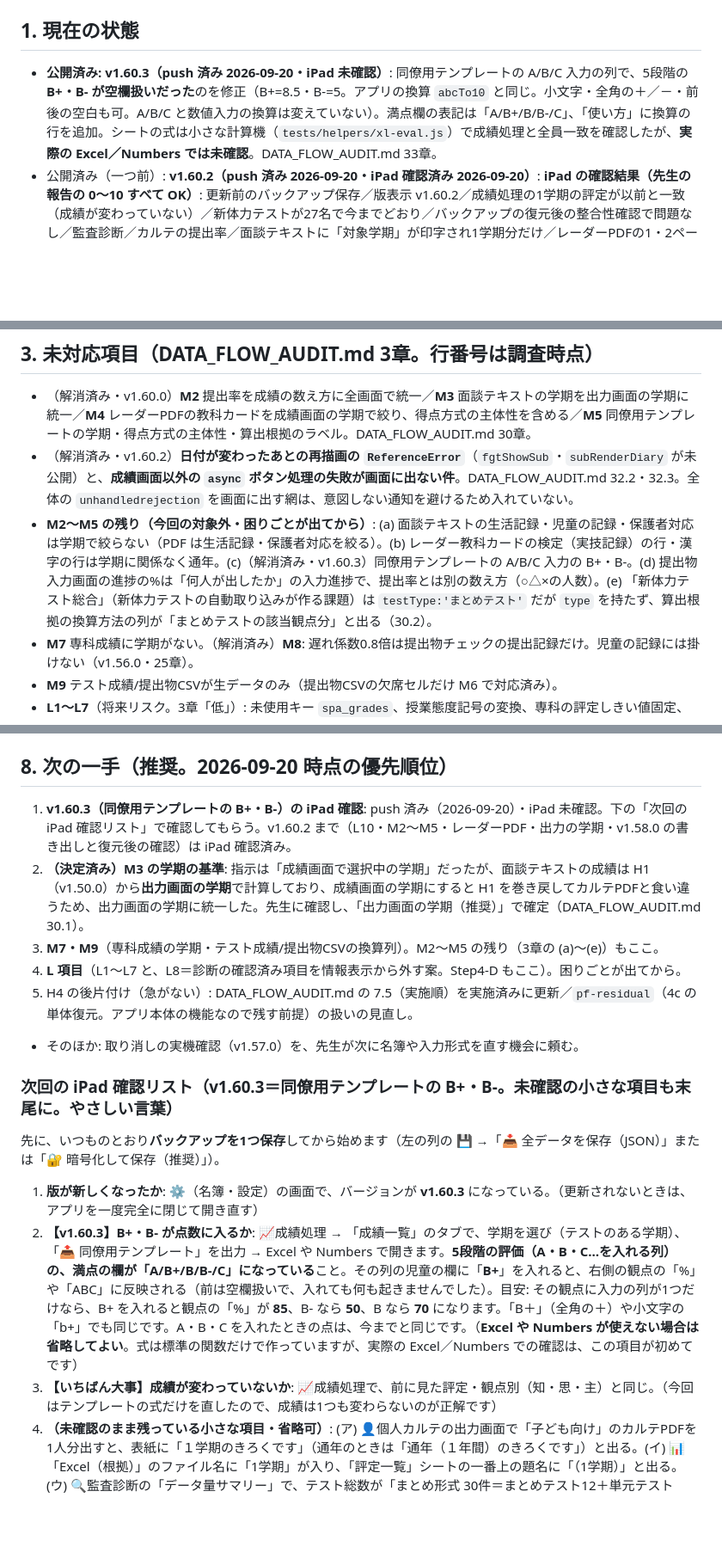
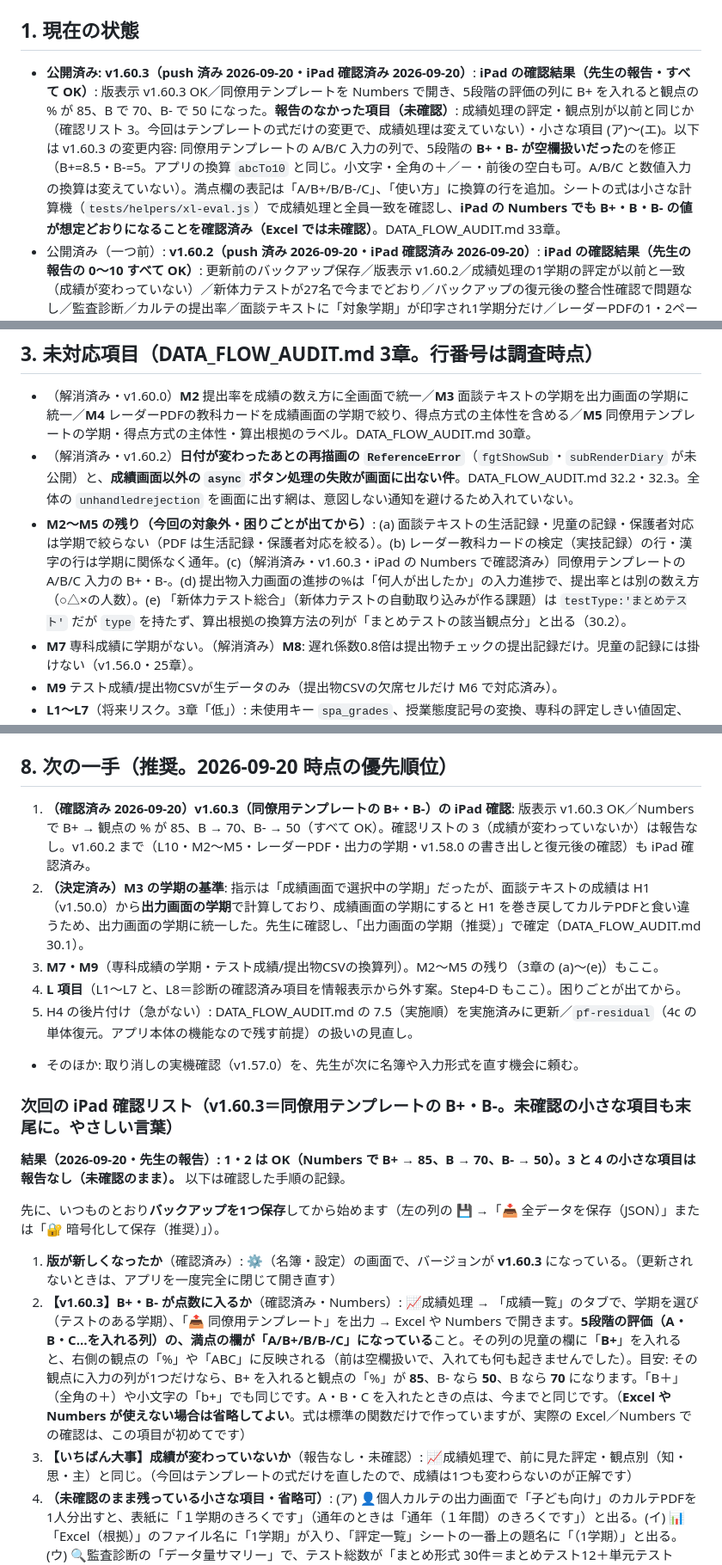
Before and after one commit to yymameda/classroom-app, a Markdown page: HANDOFF.md, 3 parts joined by grey strips. Shown at 86% size. Rendered like a GitHub page; blank space fills up the shorter version.

Commit message:
docs: v1.60.3 の iPad 確認結果（版表示・B+/B/B- の換算）を HANDOFF・UI_WORKLOG に記録
Co-Authored-By: Claude Sonnet 5 <noreply@anthropic.com>

```diff
--- a/HANDOFF.md
+++ b/HANDOFF.md
@@ -5,7 +5,7 @@
 
 ## 1. 現在の状態
 
-- **公開済み: v1.60.3（push 済み 2026-09-20・iPad 未確認）**: 同僚用テンプレートの A/B/C 入力の列で、5段階の **B+・B- が空欄扱いだった**のを修正（B+=8.5・B-=5。アプリの換算 `abcTo10` と同じ。小文字・全角の＋／－・前後の空白も可。A/B/C と数値入力の換算は変えていない）。満点欄の表記は「A/B+/B/B-/C」、「使い方」に換算の行を追加。シートの式は小さな計算機（`tests/helpers/xl-eval.js`）で成績処理と全員一致を確認したが、**実際の Excel／Numbers では未確認**。DATA_FLOW_AUDIT.md 33章。
+- **公開済み: v1.60.3（push 済み 2026-09-20・iPad 確認済み 2026-09-20）**: **iPad の確認結果（先生の報告・すべて OK）**: 版表示 v1.60.3 OK／同僚用テンプレートを Numbers で開き、5段階の評価の列に B+ を入れると観点の % が 85、B で 70、B- で 50 になった。**報告のなかった項目（未確認）**: 成績処理の評定・観点別が以前と同じか（確認リスト 3。今回はテンプレートの式だけの変更で、成績処理は変えていない）・小さな項目 (ア)〜(エ)。以下は v1.60.3 の変更内容: 同僚用テンプレートの A/B/C 入力の列で、5段階の **B+・B- が空欄扱いだった**のを修正（B+=8.5・B-=5。アプリの換算 `abcTo10` と同じ。小文字・全角の＋／－・前後の空白も可。A/B/C と数値入力の換算は変えていない）。満点欄の表記は「A/B+/B/B-/C」、「使い方」に換算の行を追加。シートの式は小さな計算機（`tests/helpers/xl-eval.js`）で成績処理と全員一致を確認し、**iPad の Numbers でも B+・B・B- の値が想定どおりになることを確認済み（Excel では未確認）**。DATA_FLOW_AUDIT.md 33章。
 - 公開済み（一つ前）: **v1.60.2（push 済み 2026-09-20・iPad 確認済み 2026-09-20）**: **iPad の確認結果（先生の報告の 0〜10 すべて OK）**: 更新前のバックアップ保存／版表示 v1.60.2／成績処理の1学期の評定が以前と一致（成績が変わっていない）／新体力テストが27名で今までどおり／バックアップの復元後の整合性確認で問題なし／監査診断／カルテの提出率／面談テキストに「対象学期」が印字され1学期分だけ／レーダーPDFの1・2ページ目に対象学期が印字／同僚用テンプレートの題名に「（1学期）」／日付をまたいでも復旧バーが出ず、忘れ物の日付が今日になる。**これで v1.58.0 以来未確認だった「バックアップの書き出し」と「復元時の整合性確認カード」も確認済み**（v1.58.0 の項目は完了）。v1.60.0（L10・M2〜M5）・v1.60.1（レーダーPDFが作れる）・4e（新体力テストが今までどおり）も、この確認で確認済み。**報告のなかった項目（未確認・省略可）**: 児童用カルテPDFの「通年（１年間）のきろくです」・算出根拠Excelのファイル名と表題の学期・診断のサマリーの数字（まとめ形式30件＝まとめテスト12＋単元テスト18／testType 分布のまとめテスト13件）・`pf.html` の案内ページ。以下は v1.60.2 の変更内容: v1.60.1 の iPad 確認（レーダーPDFは生成できたが、学期の表記がなく、ボタンは個人カルテの出力画面にあった）を受けた修正。(1) 出力の学期の出所を「ボタンがある画面の学期セレクタ」に統一（レーダーPDFは出力画面の学期。表・提出率・机間巡視・カード・検定の行が同じ学期）し、レーダーPDF・児童用カルテPDF（通年も）・面談テキスト・算出根拠Excel・成績CSVに対象学期を印字（DATA_FLOW_AUDIT.md 32.1 に一覧）。(2) 別モジュールから呼ばれるのに未公開の関数を eslint とブラウザで洗い出し、日付が変わったあとの再描画（`fgtShowSub`・`subRenderDiary`）を直した（復旧バーが出ていた）。(3) 成績画面以外の async ボタン（バックアップの保存・復元・座席表PDF・PDFの共通処理・名前を伏せて作り直す）が失敗したらトーストで通知。成績画面の値は変えていない。
 - 公開済み（一つ前）: **v1.60.1（push 済み 2026-09-20・iPad 一部確認済み）**: **iPad の確認結果（2026-09-20・途中）**: 版表示 v1.60.1 OK／監査診断（L10）OK／面談用レーダーPDFは**生成できた（押しても無反応は解消）**。ただし2点の問題: (a) PDF のどこにも学期が書かれておらず、何学期分か分からない (b) ボタンは成績処理画面ではなく**個人カルテ（出力）の画面**にあった（M4 は成績処理画面の学期で計算していた）。→ **v1.60.2 で対応済み**（学期の出所を「ボタンがある画面の学期セレクタ」に統一・全出力に対象学期を印字）。**未確認**: 更新前のバックアップと成績CSV・成績が変わっていないこと・提出率（M2）・面談テキスト（M3）・同僚用テンプレート（M5）・算出根拠・診断の数字（30件と13件）。（先生の報告の番号は確認リストの番号と一部ずれていたため、内容で記録した）
   以下は v1.60.1 の変更内容: 面談用レーダーPDFのボタンが、体育の検定（なわとび・泳力）の記録があると無反応だった**既存の不具合**（v1.59.1 でも同じ。M4 の回帰ではない）を修正。原因は `kenteiStageToLabel` が `window` に公開されていなかったこと。あわせて、成績画面のボタンの処理が失敗したら、トーストで「失敗しました: 原因」と知らせるように。DATA_FLOW_AUDIT.md 31章。
@@ -56,7 +56,7 @@
 
 - （解消済み・v1.60.0）**M2** 提出率を成績の数え方に全画面で統一／**M3** 面談テキストの学期を出力画面の学期に統一／**M4** レーダーPDFの教科カードを成績画面の学期で絞り、得点方式の主体性を含める／**M5** 同僚用テンプレートの学期・得点方式の主体性・算出根拠のラベル。DATA_FLOW_AUDIT.md 30章。
 - （解消済み・v1.60.2）**日付が変わったあとの再描画の `ReferenceError`**（`fgtShowSub`・`subRenderDiary` が未公開）と、**成績画面以外の `async` ボタン処理の失敗が画面に出ない件**。DATA_FLOW_AUDIT.md 32.2・32.3。全体の `unhandledrejection` を画面に出す網は、意図しない通知を避けるため入れていない。
-- **M2〜M5 の残り（今回の対象外・困りごとが出てから）**: (a) 面談テキストの生活記録・児童の記録・保護者対応は学期で絞らない（PDF は生活記録・保護者対応を絞る）。(b) レーダー教科カードの検定（実技記録）の行・漢字の行は学期に関係なく通年。(c)（解消済み・v1.60.3）同僚用テンプレートの A/B/C 入力の B+・B-。(d) 提出物入力画面の進捗の%は「何人が出したか」の入力進捗で、提出率とは別の数え方（○△×の人数）。(e) 「新体力テスト総合」（新体力テストの自動取り込みが作る課題）は `testType:'まとめテスト'` だが `type` を持たず、算出根拠の換算方法の列が「まとめテストの該当観点分」と出る（30.2）。
+- **M2〜M5 の残り（今回の対象外・困りごとが出てから）**: (a) 面談テキストの生活記録・児童の記録・保護者対応は学期で絞らない（PDF は生活記録・保護者対応を絞る）。(b) レーダー教科カードの検定（実技記録）の行・漢字の行は学期に関係なく通年。(c)（解消済み・v1.60.3・iPad の Numbers で確認済み）同僚用テンプレートの A/B/C 入力の B+・B-。(d) 提出物入力画面の進捗の%は「何人が出したか」の入力進捗で、提出率とは別の数え方（○△×の人数）。(e) 「新体力テスト総合」（新体力テストの自動取り込みが作る課題）は `testType:'まとめテスト'` だが `type` を持たず、算出根拠の換算方法の列が「まとめテストの該当観点分」と出る（30.2）。
 - **M7** 専科成績に学期がない。（解消済み）**M8**: 遅れ係数0.8倍は提出物チェックの提出記録だけ。児童の記録には掛けない（v1.56.0・25章）。
 - **M9** テスト成績/提出物CSVが生データのみ（提出物CSVの欠席セルだけ M6 で対応済み）。
 - **L1〜L7**（将来リスク。3章「低」）: 未使用キー `spa_grades`、授業態度記号の変換、専科の評定しきい値固定、
@@ -167,7 +167,7 @@ node run-all.js --only=pf-,roster-     # 一部だけ(名前の一部)。--list
 
 ## 8. 次の一手（推奨。2026-09-20 時点の優先順位）
 
-1. **v1.60.3（同僚用テンプレートの B+・B-）の iPad 確認**: push 済み（2026-09-20）・iPad 未確認。下の「次回の iPad 確認リスト」で確認してもらう。v1.60.2 まで（L10・M2〜M5・レーダーPDF・出力の学期・v1.58.0 の書き出しと復元後の確認）は iPad 確認済み。
+1. **（確認済み 2026-09-20）v1.60.3（同僚用テンプレートの B+・B-）の iPad 確認**: 版表示 v1.60.3 OK／Numbers で B+ → 観点の % が 85、B → 70、B- → 50（すべて OK）。確認リストの 3（成績が変わっていないか）は報告なし。v1.60.2 まで（L10・M2〜M5・レーダーPDF・出力の学期・v1.58.0 の書き出しと復元後の確認）も iPad 確認済み。
 2. **（決定済み）M3 の学期の基準**: 指示は「成績画面で選択中の学期」だったが、面談テキストの成績は H1（v1.50.0）から**出力画面の学期**で計算しており、成績画面の学期にすると H1 を巻き戻してカルテPDFと食い違うため、出力画面の学期に統一した。先生に確認し、「出力画面の学期（推奨）」で確定（DATA_FLOW_AUDIT.md 30.1）。
 3. **M7・M9**（専科成績の学期・テスト成績/提出物CSVの換算列）。M2〜M5 の残り（3章の (a)〜(e)）もここ。
 4. **L 項目**（L1〜L7 と、L8＝診断の確認済み項目を情報表示から外す案。Step4-D もここ）。困りごとが出てから。
@@ -176,10 +176,12 @@ node run-all.js --only=pf-,roster-     # 一部だけ(名前の一部)。--list
 
 ### 次回の iPad 確認リスト（v1.60.3＝同僚用テンプレートの B+・B-。未確認の小さな項目も末尾に。やさしい言葉）
 
+**結果（2026-09-20・先生の報告）: 1・2 は OK（Numbers で B+ → 85、B → 70、B- → 50）。3 と 4 の小さな項目は報告なし（未確認のまま）。** 以下は確認した手順の記録。
+
 先に、いつものとおり**バックアップを1つ保存**してから始めます（左の列の 💾 →「📥 全データを保存（JSON）」または「🔐 暗号化して保存（推奨）」）。
 
-1. **版が新しくなったか**: ⚙️（名簿・設定）の画面で、バージョンが **v1.60.3** になっている。（更新されないときは、アプリを一度完全に閉じて開き直す）
-2. **【v1.60.3】B+・B- が点数に入るか**: 📈成績処理 → 「成績一覧」のタブで、学期を選び（テストのある学期）、「📤 同僚用テンプレート」を出力 → Excel や Numbers で開きます。**5段階の評価（A・B・C…を入れる列）の、満点の欄が「A/B+/B/B-/C」になっている**こと。その列の児童の欄に「**B+**」を入れると、右側の観点の「%」や「ABC」に反映される（前は空欄扱いで、入れても何も起きませんでした）。目安: その観点に入力の列が1つだけなら、B+ を入れると観点の「%」が **85**、B- なら **50**、B なら **70** になります。「B＋」（全角の＋）や小文字の「b+」でも同じです。A・B・C を入れたときの点は、今までと同じです。（**Excel や Numbers が使えない場合は省略してよい**。式は標準の関数だけで作っていますが、実際の Excel／Numbers での確認は、この項目が初めてです）
-3. **【いちばん大事】成績が変わっていないか**: 📈成績処理で、前に見た評定・観点別（知・思・主）と同じ。（今回はテンプレートの式だけを直したので、成績は1つも変わらないのが正解です）
+1. **版が新しくなったか**（確認済み）: ⚙️（名簿・設定）の画面で、バージョンが **v1.60.3** になっている。（更新されないときは、アプリを一度完全に閉じて開き直す）
+2. **【v1.60.3】B+・B- が点数に入るか**（確認済み・Numbers）: 📈成績処理 → 「成績一覧」のタブで、学期を選び（テストのある学期）、「📤 同僚用テンプレート」を出力 → Excel や Numbers で開きます。**5段階の評価（A・B・C…を入れる列）の、満点の欄が「A/B+/B/B-/C」になっている**こと。その列の児童の欄に「**B+**」を入れると、右側の観点の「%」や「ABC」に反映される（前は空欄扱いで、入れても何も起きませんでした）。目安: その観点に入力の列が1つだけなら、B+ を入れると観点の「%」が **85**、B- なら **50**、B なら **70** になります。「B＋」（全角の＋）や小文字の「b+」でも同じです。A・B・C を入れたときの点は、今までと同じです。（**Excel や Numbers が使えない場合は省略してよい**。式は標準の関数だけで作っていますが、実際の Excel／Numbers での確認は、この項目が初めてです）
+3. **【いちばん大事】成績が変わっていないか**（報告なし・未確認）: 📈成績処理で、前に見た評定・観点別（知・思・主）と同じ。（今回はテンプレートの式だけを直したので、成績は1つも変わらないのが正解です）
 4. **（未確認のまま残っている小さな項目・省略可）**: (ア) 👤個人カルテの出力画面で「子ども向け」のカルテPDFを1人分出すと、表紙に「１学期のきろくです」（通年のときは「通年（１年間）のきろくです」）と出る。(イ) 📊「Excel（根拠）」のファイル名に「1学期」が入り、「評定一覧」シートの一番上の題名に「（1学期）」と出る。(ウ) 🔍監査診断の「データ量サマリー」で、テスト総数が「まとめ形式 30件＝まとめテスト12＋単元テスト18」、下の「testType 分布」のまとめテストが13件（＝12件＋新体力テスト総合1件）。(エ) 昔のブックマークの「…/pf.html」を開くと、案内だけが出る。
 5. **気になった点**があれば、画面のスクリーンショットと一緒に教えてください（何もなければ「なし」でOK）。
```
Also changed, not shown: UI_WORKLOG.md (+2 -2 lines).
